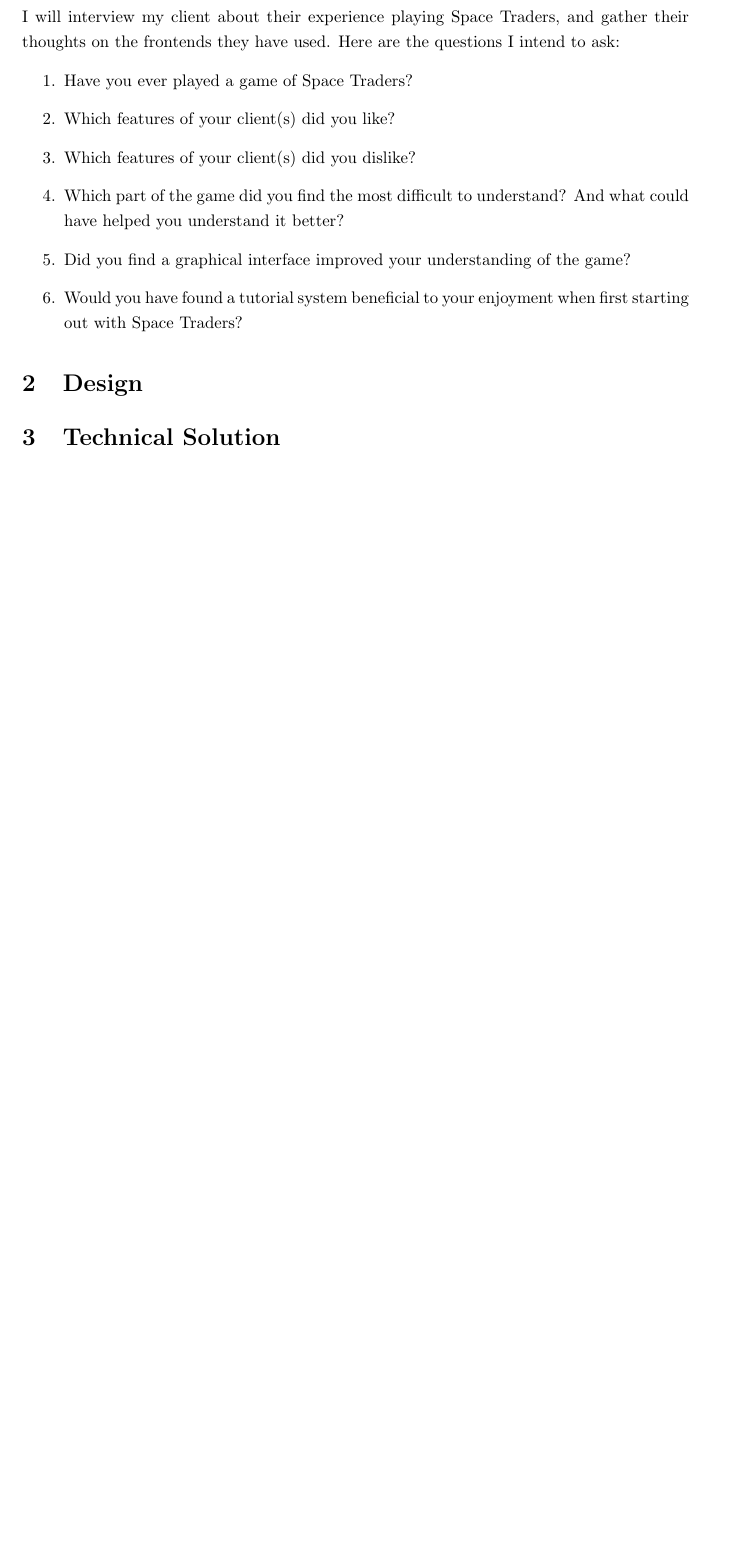
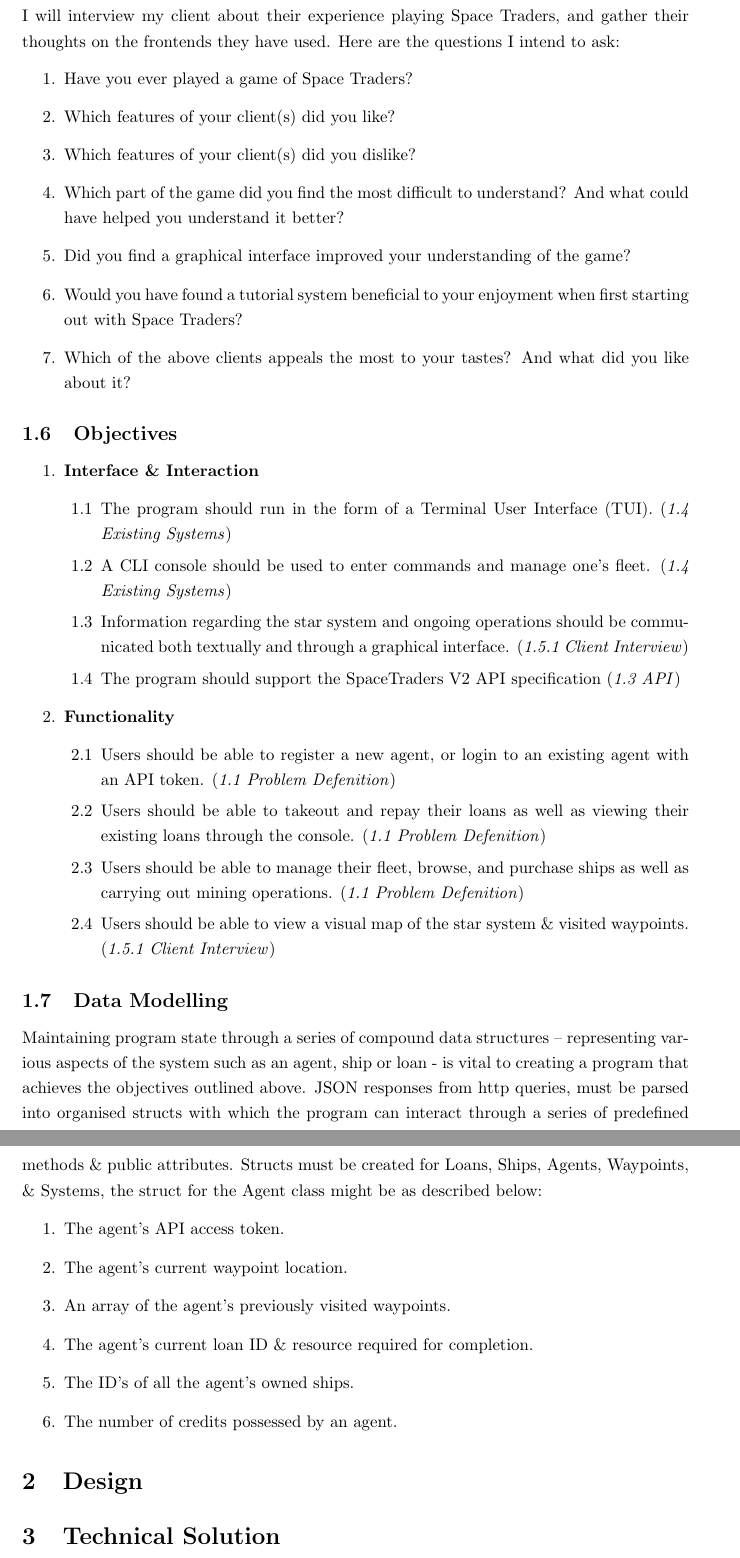
Before and after one commit to LeoDeSilva/Mini-NEA-SpaceTraders, a LaTeX document (NEA.tex, which reads src/analysis/analysis.tex, src/preamble.tex): part of page 10 of 10 before the commit and two parts of pages 10 and 11 of 11 after it, the two joined at a grey line, cut so that both start at the same text, the shorter picture padded with empty space. Compiled offline with pdfLaTeX.

Commit message:
13/03/2024 22:33

```diff
--- a/src/analysis/analysis.tex
+++ b/src/analysis/analysis.tex
@@ -213,4 +212,35 @@
     \item Which part of the game did you find the most difficult to understand? And what could have helped you understand it better?
     \item Did you find a graphical interface improved your understanding of the game?
     \item Would you have found a tutorial system beneficial to your enjoyment when first starting out with Space Traders?
+    \item Which of the above clients appeals the most to your tastes? And what did you like about it?
 \end{enumerate}
+
+\subsection{Objectives}
+\begin{enumerate}
+    \item \textbf{Interface \& Interaction}
+    \begin{enumerate}
+        \item The program should run in the form of a Terminal User Interface (TUI). (\textit{1.4 Existing Systems})
+        \item A CLI console should be used to enter commands and manage one's fleet. (\textit{1.4 Existing Systems})
+        \item Information regarding the star system and ongoing operations should be communicated both textually and through a graphical interface. (\textit{1.5.1 Client Interview})
+        \item The program should support the SpaceTraders V2 API specification (\textit{1.3 API})
+    \end{enumerate}
+
+    \item \textbf{Functionality}
+    \begin{enumerate}
+        \item Users should be able to register a new agent, or login to an existing agent with an API token. (\textit{1.1 Problem Defenition})
+        \item Users should be able to takeout and repay their loans as well as viewing their existing loans through the console. (\textit{1.1 Problem Defenition})
+        \item Users should be able to manage their fleet, browse, and purchase ships as well as carrying out mining operations. (\textit{1.1 Problem Defenition})
+        \item Users should be able to view a visual map of the star system \& visited waypoints. (\textit{1.5.1 Client Interview})
+    \end{enumerate}
+    \end{enumerate}
+
+\subsection{Data Modelling}
+Maintaining program state through a series of compound data structures – representing various aspects of the system such as an agent, ship or loan - is vital to creating a program that achieves the objectives outlined above. JSON responses from http queries, must be parsed into organised structs with which the program can interact through a series of predefined methods \& public attributes. Structs must be created for Loans, Ships, Agents, Waypoints, \& Systems, the struct for the Agent class might be as described below:
+\begin{enumerate}
+    \item The agent's API access token.
+    \item The agent's current waypoint location.
+    \item An array of the agent's previously visited waypoints.
+    \item The agent's current loan ID \& resource required for completion.
+    \item The ID's of all the agent's owned ships.
+    \item The number of credits possessed by an agent.
+\end{enumerate}
--- a/src/preamble.tex
+++ b/src/preamble.tex
@@ -10,10 +10,14 @@
 \usepackage{color}
 \usepackage{fancybox, graphicx}
 \usepackage{biblatex}
+
 \addbibresource{NEA.bib}
 \graphicspath{ {./images/} }
+
 \renewcommand{\baselinestretch}{1.25}
-
+\renewcommand{\labelenumii}{\arabic{enumi}.\arabic{enumii}}
+\renewcommand{\labelenumiii}{\arabic{enumi}.\arabic{enumii}.\arabic{enumiii}}
+\renewcommand{\labelenumiv}{\arabic{enumi}.\arabic{enumii}.\arabic{enumiii}.\arabic{enumiv}}
 
 \definecolor{gray}{rgb}{0.5,0.5,0.5}
 
```
Also changed, not shown: src/analysis/analysis.tex (1 more changed lines), 4 other files.
